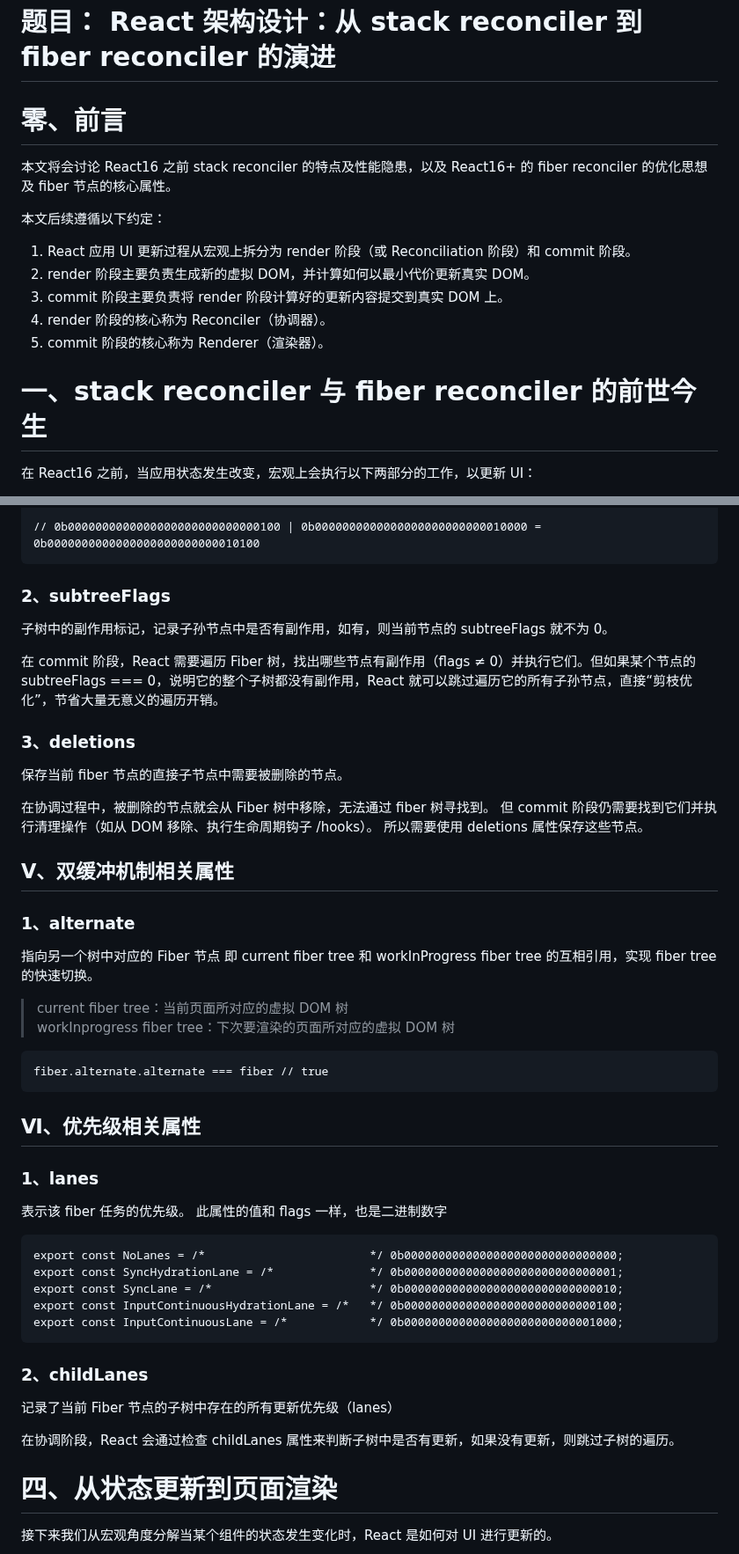
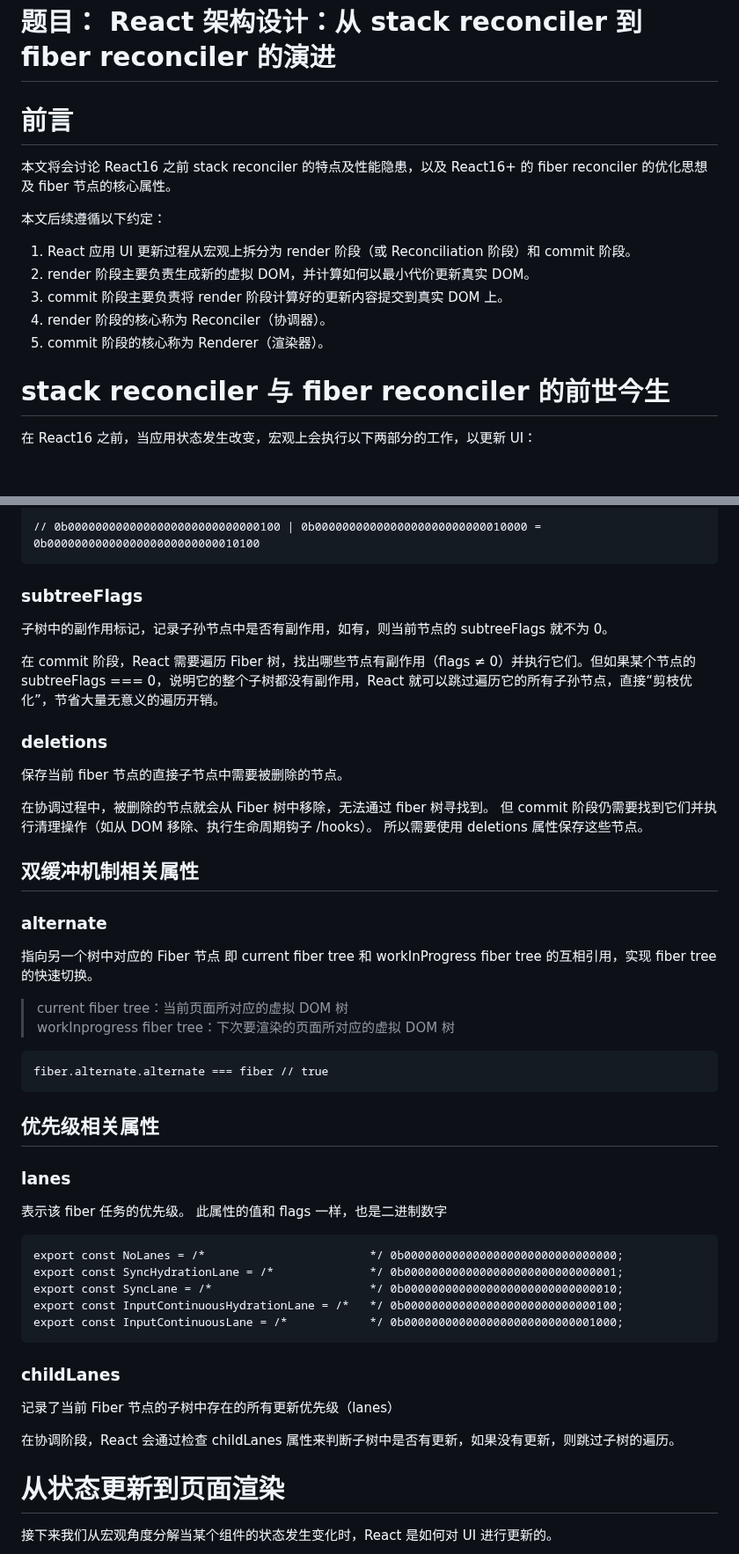
Before and after one commit to lrhhaha/study-notes, a Markdown page: frontend/React/React 架构设计：从 stack reconciler 到 fiber reconciler 的演进.md, 2 parts joined by grey strips. Shown at 88% size. Drawn GitHub-style; blank space fills up the shorter version.

````diff
--- a/frontend/React/React 架构设计：从 stack reconciler 到 fiber reconciler 的演进.md
+++ b/frontend/React/React 架构设计：从 stack reconciler 到 fiber reconciler 的演进.md
@@ -1,6 +1,6 @@
 # 题目： React 架构设计：从 stack reconciler 到 fiber reconciler 的演进
 
-# 零、前言
+# 前言
 
 本文将会讨论 React16 之前 stack reconciler 的特点及性能隐患，以及 React16+ 的 fiber reconciler 的优化思想及 fiber 节点的核心属性。
 
@@ -12,7 +12,7 @@
 4. render 阶段的核心称为 Reconciler（协调器）。
 5. commit 阶段的核心称为 Renderer（渲染器）。
 
-# 一、stack reconciler 与 fiber reconciler 的前世今生
+# stack reconciler 与 fiber reconciler 的前世今生
 
 在 React16 之前，当应用状态发生改变，宏观上会执行以下两部分的工作，以更新 UI：
 
@@ -215,21 +215,21 @@ fiber.flags = Update | ChildDeletion;
 // 0b0000000000000000000000000000100 | 0b0000000000000000000000000010000 = 0b0000000000000000000000000010100
 ```
 
-### 2、subtreeFlags
+### subtreeFlags
 子树中的副作用标记，记录子孙节点中是否有副作用，如有，则当前节点的 subtreeFlags 就不为 0。
 
 在 commit 阶段，React 需要遍历 Fiber 树，找出哪些节点有副作用（flags ≠ 0）并执行它们。但如果某个节点的 subtreeFlags === 0，说明它的整个子树都没有副作用，React 就可以跳过遍历它的所有子孙节点，直接“剪枝优化”，节省大量无意义的遍历开销。
 
-### 3、deletions
+### deletions
 保存当前 fiber 节点的直接子节点中需要被删除的节点。
 
 在协调过程中，被删除的节点就会从 Fiber 树中移除，无法通过 fiber 树寻找到。
 但 commit 阶段仍需要找到它们并执行清理操作（如从 DOM 移除、执行生命周期钩子 /hooks）。
 所以需要使用 deletions 属性保存这些节点。
 
-## Ⅴ、双缓冲机制相关属性
+## 双缓冲机制相关属性
 
-### 1、alternate
+### alternate
 
 指向另一个树中对应的 Fiber 节点
 即 current fiber tree 和 workInProgress fiber tree 的互相引用，实现 fiber tree 的快速切换。
@@ -241,9 +241,9 @@ fiber.flags = Update | ChildDeletion;
 fiber.alternate.alternate === fiber // true
 ```
 
-## Ⅵ、优先级相关属性
+## 优先级相关属性
 
-### 1、lanes
+### lanes
 
 表示该 fiber 任务的优先级。
 此属性的值和 flags 一样，也是二进制数字
@@ -256,13 +256,13 @@ export const InputContinuousHydrationLane = /*   */ 0b00000000000000000000000000
 export const InputContinuousLane = /*            */ 0b0000000000000000000000000001000;
 ```
 
-### 2、childLanes
+### childLanes
 
 记录了当前 Fiber 节点的子树中存在的所有更新优先级（lanes）
 
 在协调阶段，React 会通过检查 childLanes 属性来判断子树中是否有更新，如果没有更新，则跳过子树的遍历。
 
-# 四、从状态更新到页面渲染
+# 从状态更新到页面渲染
 
 接下来我们从宏观角度分解当某个组件的状态发生变化时，React 是如何对 UI 进行更新的。
 
````
Also changed, not shown: other parts of frontend/React/React 架构设计：从 stack reconciler 到 fiber reconciler 的演进.md (+18 -18 lines), frontend/React/Fiber 双缓存架构与 Diff 算法优化.md (+10 -10 lines).
